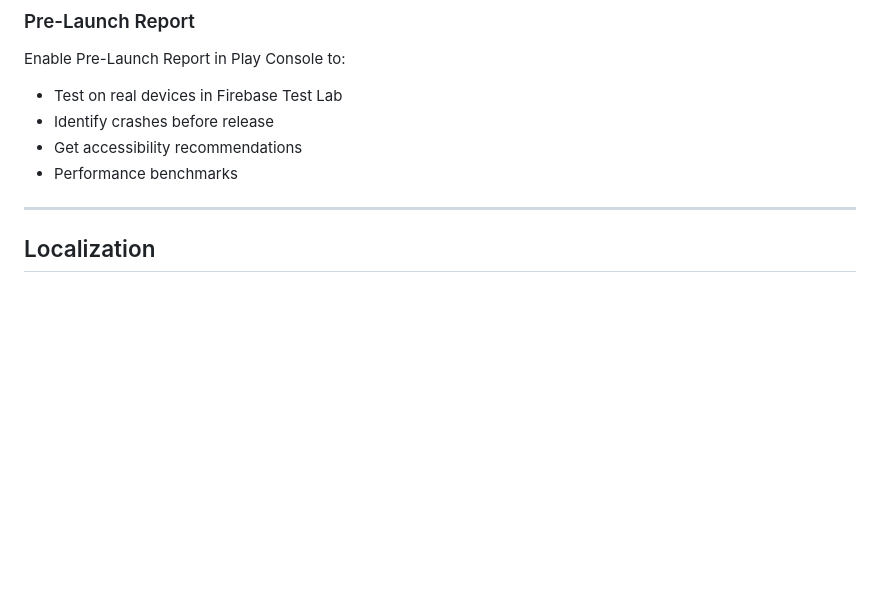
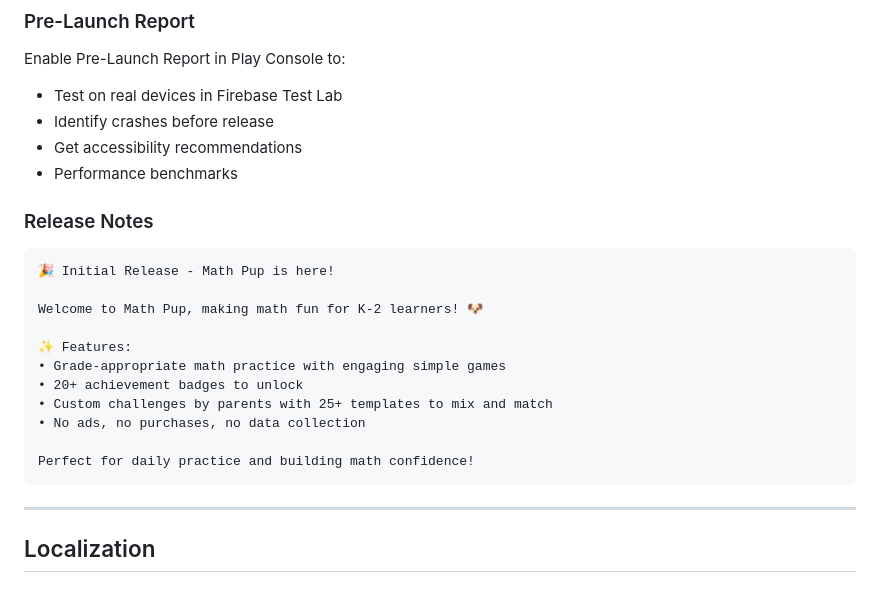
Before and after one commit to hossain-khan/kids-math-tutor, a Markdown page: project-resources/google-play/GOOGLE-PLAY.md, the part around the change. Drawn GitHub-style; blank space fills up the shorter version.

Commit message:
docs: Add release notes to Google Play store listing
- Added release notes for v1.13.0 initial release
- Notes highlight key features and safety benefits
- Under 500 characters for optimal Play Store display

````diff
--- a/project-resources/google-play/GOOGLE-PLAY.md
+++ b/project-resources/google-play/GOOGLE-PLAY.md
@@ -301,6 +301,21 @@ Enable Pre-Launch Report in Play Console to:
 - Get accessibility recommendations
 - Performance benchmarks
 
+### Release Notes
+```
+🎉 Initial Release - Math Pup is here!
+
+Welcome to Math Pup, making math fun for K-2 learners! 🐶
+
+✨ Features:
+• Grade-appropriate math practice with engaging simple games
+• 20+ achievement badges to unlock
+• Custom challenges by parents with 25+ templates to mix and match
+• No ads, no purchases, no data collection
+
+Perfect for daily practice and building math confidence!
+```
+
 ---
 
 ## Localization
````
